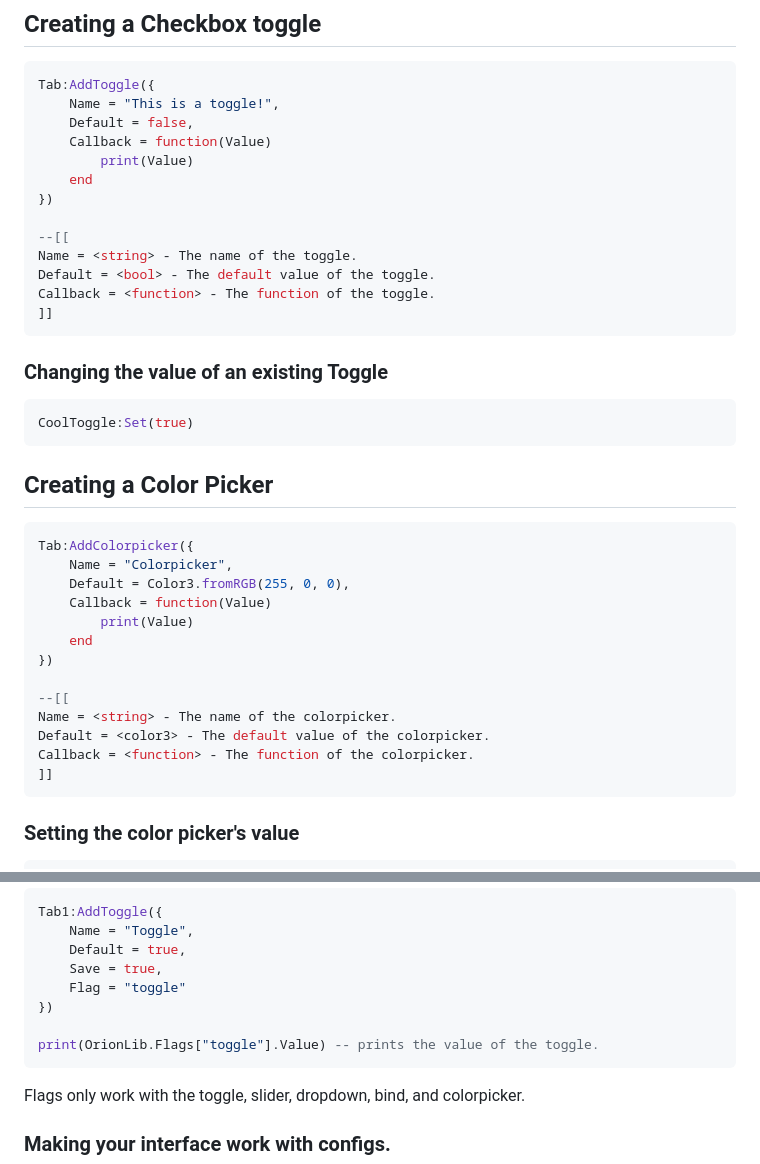
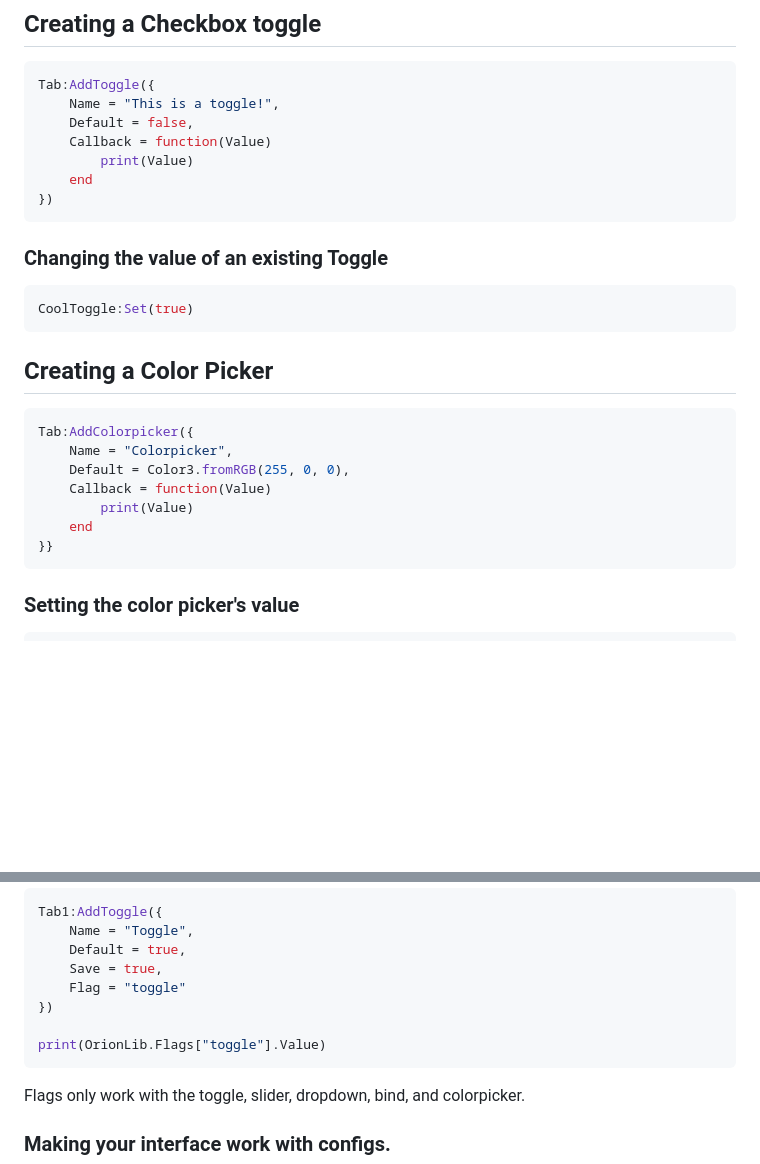
Before and after one commit to xenowebo/Documentation, a Markdown page: documentation.md, 2 parts joined by grey strips. Rendered like a GitHub page; blank space fills up the shorter version.

````diff
--- a/documentation.md
+++ b/documentation.md
@@ -97,12 +67,6 @@ Tab:AddToggle({
 		print(Value)
 	end
 })
-
---[[
-Name = <string> - The name of the toggle.
-Default = <bool> - The default value of the toggle.
-Callback = <function> - The function of the toggle.
-]]
 ```
 
 ### Changing the value of an existing Toggle
@@ -120,13 +84,7 @@ Tab:AddColorpicker({
 	Callback = function(Value)
 		print(Value)
 	end
-})
-
---[[
-Name = <string> - The name of the colorpicker.
-Default = <color3> - The default value of the colorpicker.
-Callback = <function> - The function of the colorpicker.
-]]
+}}
 ```
 
 ### Setting the color picker's value
@@ -282,7 +209,7 @@ Tab1:AddToggle({
     Flag = "toggle"
 })
 
-print(OrionLib.Flags["toggle"].Value) -- prints the value of the toggle.
+print(OrionLib.Flags["toggle"].Value)
 ```
 Flags only work with the toggle, slider, dropdown, bind, and colorpicker.
 
````
Also changed, not shown: other parts of documentation.md (+5 -66 lines).
